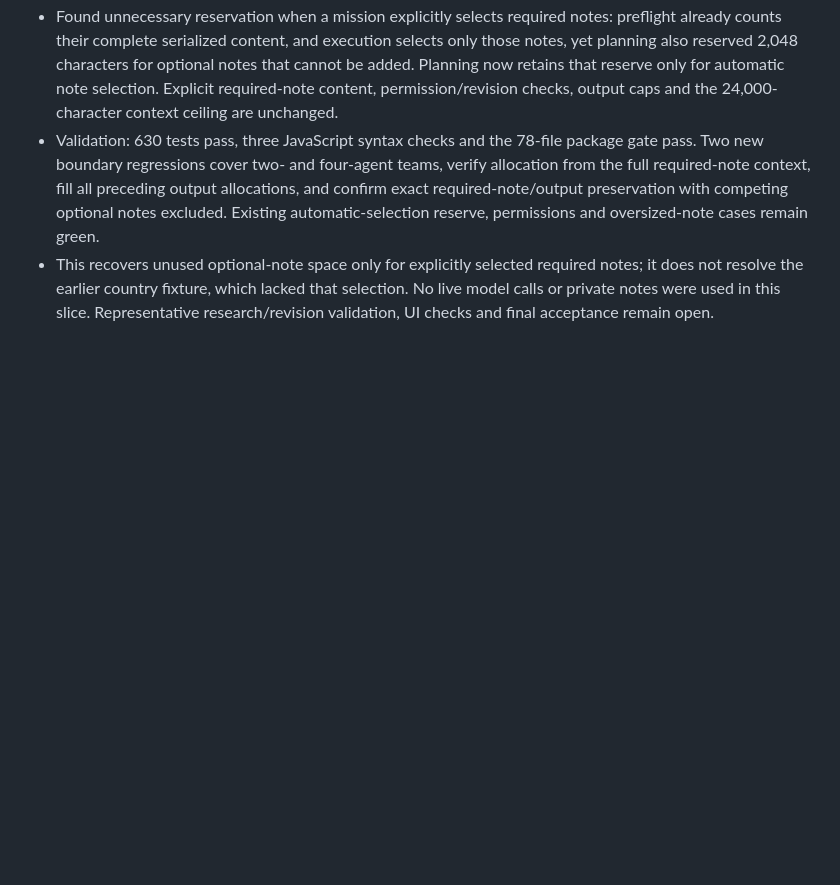
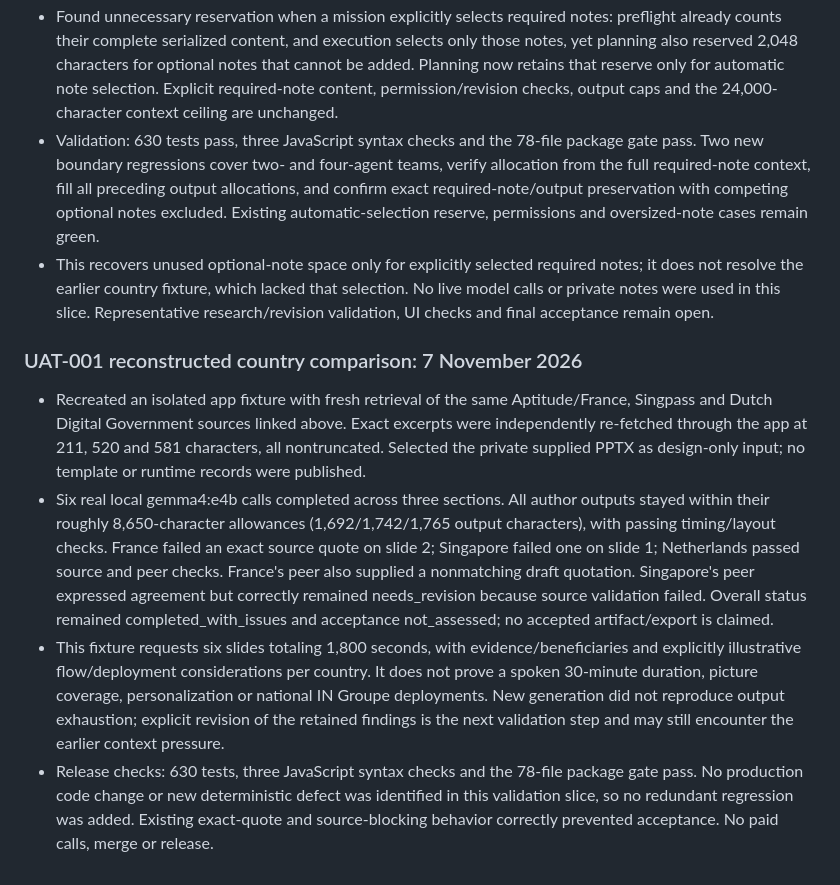
Before and after one commit to cartertan/my-bulter-enterprise, a Markdown page: src/docs/REMEDIATION_PLAN.md, the part around the change. Rendered like a GitHub page; blank space fills up the shorter version.

Commit message:
docs: record reconstructed country comparison validation

```diff
--- a/src/docs/REMEDIATION_PLAN.md
+++ b/src/docs/REMEDIATION_PLAN.md
@@ -706,3 +706,10 @@ The repository's permitted edit scope currently covers `src/` and `scripts/`. A
 - Found unnecessary reservation when a mission explicitly selects required notes: preflight already counts their complete serialized content, and execution selects only those notes, yet planning also reserved 2,048 characters for optional notes that cannot be added. Planning now retains that reserve only for automatic note selection. Explicit required-note content, permission/revision checks, output caps and the 24,000-character context ceiling are unchanged.
 - Validation: 630 tests pass, three JavaScript syntax checks and the 78-file package gate pass. Two new boundary regressions cover two- and four-agent teams, verify allocation from the full required-note context, fill all preceding output allocations, and confirm exact required-note/output preservation with competing optional notes excluded. Existing automatic-selection reserve, permissions and oversized-note cases remain green.
 - This recovers unused optional-note space only for explicitly selected required notes; it does not resolve the earlier country fixture, which lacked that selection. No live model calls or private notes were used in this slice. Representative research/revision validation, UI checks and final acceptance remain open.
+
+### UAT-001 reconstructed country comparison: 7 November 2026
+
+- Recreated an isolated app fixture with fresh retrieval of the same Aptitude/France, Singpass and Dutch Digital Government sources linked above. Exact excerpts were independently re-fetched through the app at 211, 520 and 581 characters, all nontruncated. Selected the private supplied PPTX as design-only input; no template or runtime records were published.
+- Six real local gemma4:e4b calls completed across three sections. All author outputs stayed within their roughly 8,650-character allowances (1,692/1,742/1,765 output characters), with passing timing/layout checks. France failed an exact source quote on slide 2; Singapore failed one on slide 1; Netherlands passed source and peer checks. France's peer also supplied a nonmatching draft quotation. Singapore's peer expressed agreement but correctly remained needs_revision because source validation failed. Overall status remained completed_with_issues and acceptance not_assessed; no accepted artifact/export is claimed.
+- This fixture requests six slides totaling 1,800 seconds, with evidence/beneficiaries and explicitly illustrative flow/deployment considerations per country. It does not prove a spoken 30-minute duration, picture coverage, personalization or national IN Groupe deployments. New generation did not reproduce output exhaustion; explicit revision of the retained findings is the next validation step and may still encounter the earlier context pressure.
+- Release checks: 630 tests, three JavaScript syntax checks and the 78-file package gate pass. No production code change or new deterministic defect was identified in this validation slice, so no redundant regression was added. Existing exact-quote and source-blocking behavior correctly prevented acceptance. No paid calls, merge or release.
```
